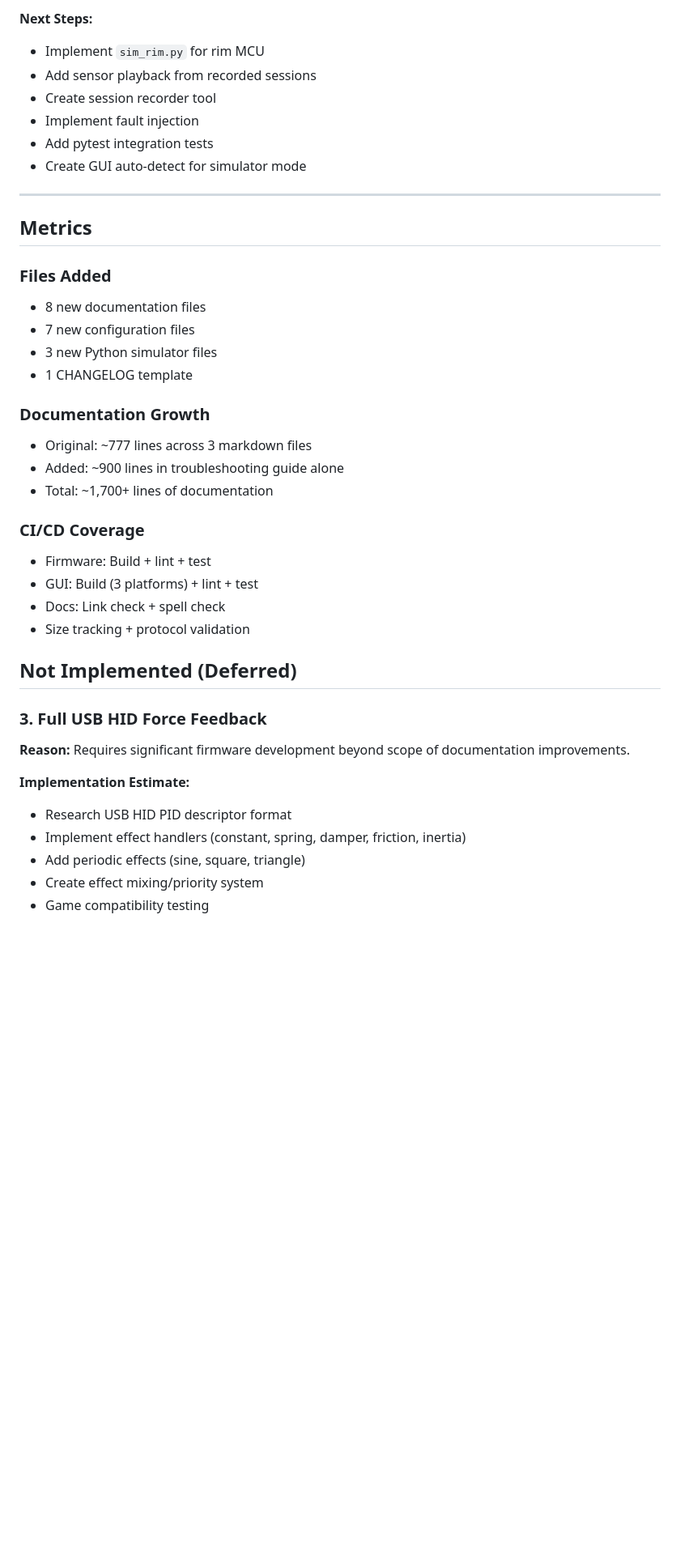
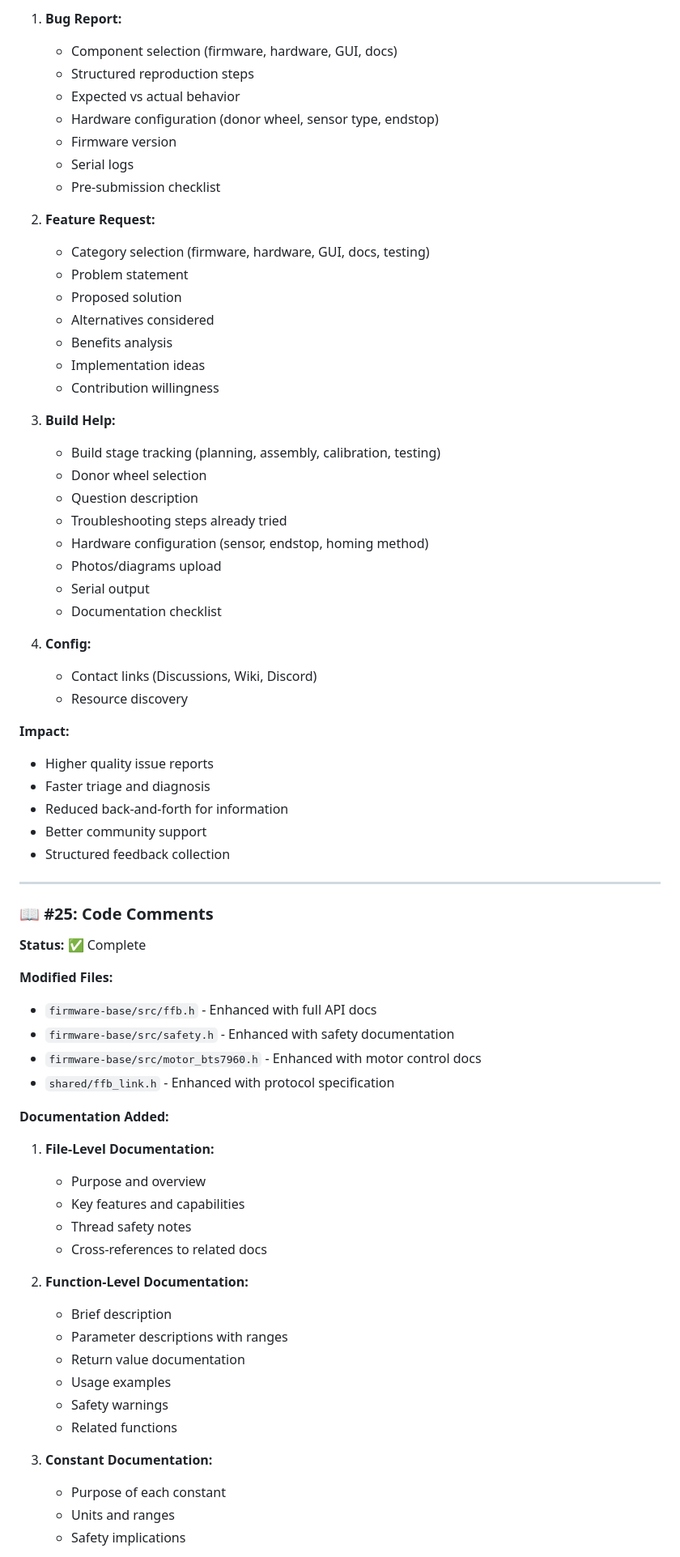
Before and after one commit to skyne/rp2040-ffb, a Markdown page: IMPROVEMENTS_SUMMARY.md, the part around one of its changes. Shown at 81% size. GitHub-like rendering; blank space fills up the shorter version.

Commit message:
docs: add comprehensive summary of implemented improvements
Co-authored-by: skyne <skyne@users.noreply.github.com>

```diff
--- a/IMPROVEMENTS_SUMMARY.md
+++ b/IMPROVEMENTS_SUMMARY.md
@@ -203,42 +222,73 @@ Eight improvement categories were identified and six were implemented:
 
-**Next Steps:**
-- Implement `sim_rim.py` for rim MCU
-- Add sensor playback from recorded sessions
-- Create session recorder tool
-- Implement fault injection
-- Add pytest integration tests
-- Create GUI auto-detect for simulator mode
+1. **Bug Report:**
+   - Component selection (firmware, hardware, GUI, docs)
+   - Structured reproduction steps
+   - Expected vs actual behavior
+   - Hardware configuration (donor wheel, sensor type, endstop)
+   - Firmware version
+   - Serial logs
+   - Pre-submission checklist
+
+2. **Feature Request:**
+   - Category selection (firmware, hardware, GUI, docs, testing)
+   - Problem statement
+   - Proposed solution
+   - Alternatives considered
+   - Benefits analysis
+   - Implementation ideas
+   - Contribution willingness
+
+3. **Build Help:**
+   - Build stage tracking (planning, assembly, calibration, testing)
+   - Donor wheel selection
+   - Question description
+   - Troubleshooting steps already tried
+   - Hardware configuration (sensor, endstop, homing method)
+   - Photos/diagrams upload
+   - Serial output
+   - Documentation checklist
+
+4. **Config:**
+   - Contact links (Discussions, Wiki, Discord)
+   - Resource discovery
+
+**Impact:**
+- Higher quality issue reports
+- Faster triage and diagnosis
+- Reduced back-and-forth for information
+- Better community support
+- Structured feedback collection
 
 ---
 
-## Metrics
+### 📖 #25: Code Comments
 
-### Files Added
-- 8 new documentation files
-- 7 new configuration files
-- 3 new Python simulator files
-- 1 CHANGELOG template
+**Status:** ✅ Complete
 
-### Documentation Growth
-- Original: ~777 lines across 3 markdown files
-- Added: ~900 lines in troubleshooting guide alone
-- Total: ~1,700+ lines of documentation
+**Modified Files:**
+- `firmware-base/src/ffb.h` - Enhanced with full API docs
+- `firmware-base/src/safety.h` - Enhanced with safety documentation
+- `firmware-base/src/motor_bts7960.h` - Enhanced with motor control docs
+- `shared/ffb_link.h` - Enhanced with protocol specification
 
-### CI/CD Coverage
-- Firmware: Build + lint + test
-- GUI: Build (3 platforms) + lint + test
-- Docs: Link check + spell check
-- Size tracking + protocol validation
+**Documentation Added:**
 
-## Not Implemented (Deferred)
+1. **File-Level Documentation:**
+   - Purpose and overview
+   - Key features and capabilities
+   - Thread safety notes
+   - Cross-references to related docs
 
-### 3. Full USB HID Force Feedback
-**Reason:** Requires significant firmware development beyond scope of documentation improvements.
+2. **Function-Level Documentation:**
+   - Brief description
+   - Parameter descriptions with ranges
+   - Return value documentation
+   - Usage examples
+   - Safety warnings
+   - Related functions
 
-**Implementation Estimate:**
-- Research USB HID PID descriptor format
-- Implement effect handlers (constant, spring, damper, friction, inertia)
-- Add periodic effects (sine, square, triangle)
-- Create effect mixing/priority system
-- Game compatibility testing
+3. **Constant Documentation:**
+   - Purpose of each constant
+   - Units and ranges
+   - Safety implications
 
```
Also changed, not shown: other parts of IMPROVEMENTS_SUMMARY.md (+299 -303 lines).
